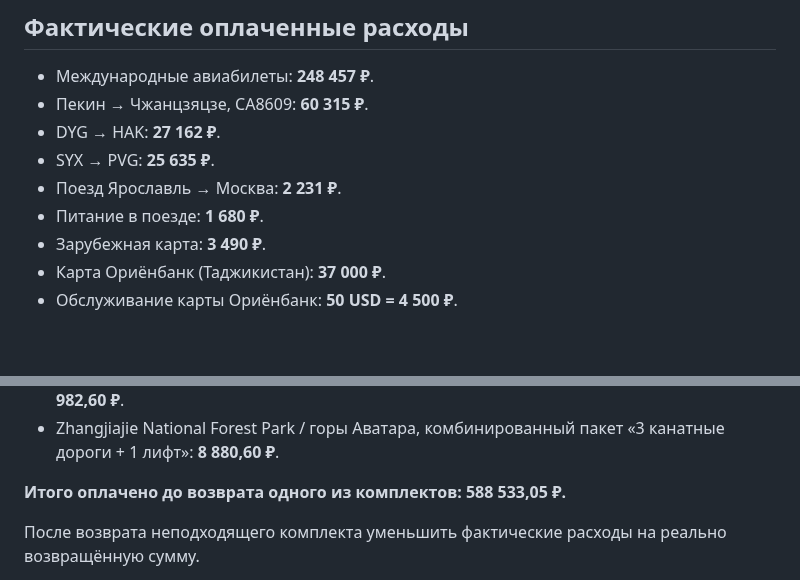
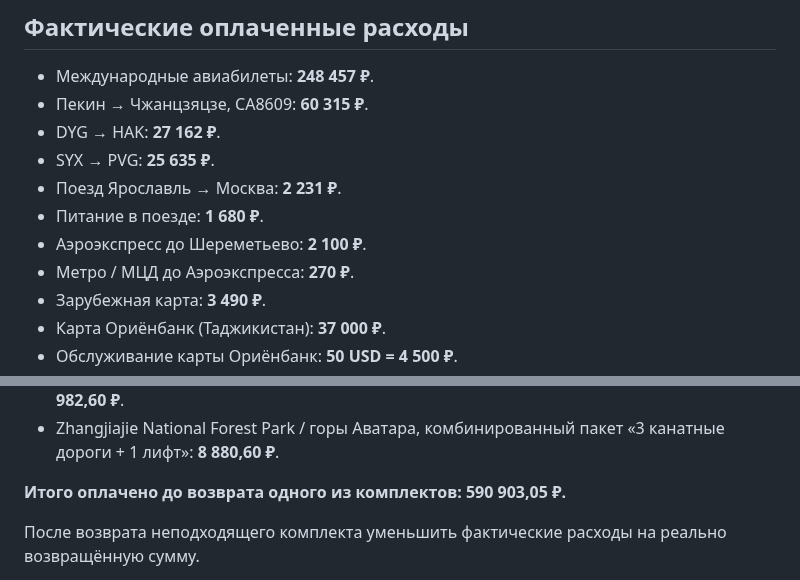
Before and after one commit to arielka-kia/trevel-2026, a Markdown page: Китай — актуальный план поездки.md, 2 parts joined by grey strips. Rendered like a GitHub page; blank space fills up the shorter version.

Commit message:
Добавить Аэроэкспресс и метро в фактические расходы

```diff
--- a/Китай — актуальный план поездки.md
+++ b/Китай — актуальный план поездки.md
@@ -323,6 +323,8 @@
 - SYX → PVG: **25 635 ₽**.
 - Поезд Ярославль → Москва: **2 231 ₽**.
 - Питание в поезде: **1 680 ₽**.
+- Аэроэкспресс до Шереметьево: **2 100 ₽**.
+- Метро / МЦД до Аэроэкспресса: **270 ₽**.
 - Зарубежная карта: **3 490 ₽**.
 - Карта Ориёнбанк (Таджикистан): **37 000 ₽**.
 - Обслуживание карты Ориёнбанк: **50 USD = 4 500 ₽**.
@@ -341,7 +343,7 @@
 - Zhangjiajie National Forest Park / горы Аватара, 14 октября, 4-дневные входные билеты: **5 982,60 ₽**.
 - Zhangjiajie National Forest Park / горы Аватара, комбинированный пакет «3 канатные дороги + 1 лифт»: **8 880,60 ₽**.
 
-**Итого оплачено до возврата одного из комплектов: 588 533,05 ₽.**
+**Итого оплачено до возврата одного из комплектов: 590 903,05 ₽.**
 
 После возврата неподходящего комплекта уменьшить фактические расходы на реально возвращённую сумму.
 
```
